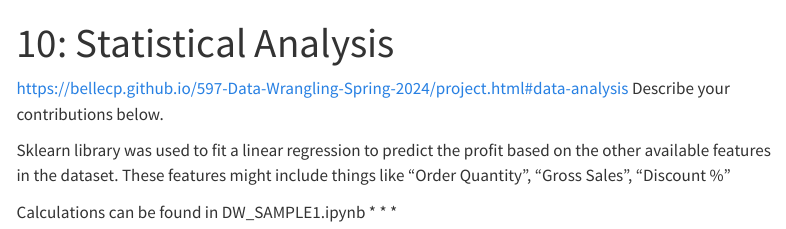
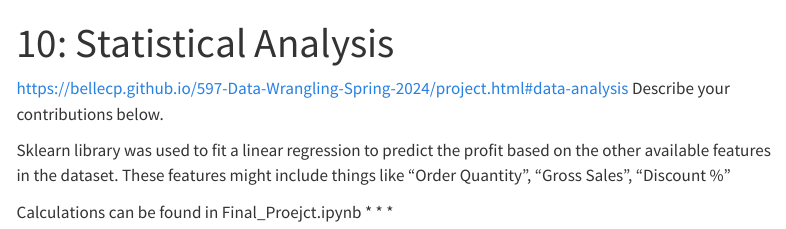
Before and after one commit to ShubhLP/Digital-Dynamos, a Quarto document (10_statistical_ML.qmd): the page in a window 1100 px wide, from its top. Rendered offline with R 4.5, knitr and Pandoc in place of Quarto, with nearby package versions; menus at the side of the page are left out.

Commit message:
updated page 10

```diff
--- a/10_statistical_ML.qmd
+++ b/10_statistical_ML.qmd
@@ -18,5 +18,5 @@ Describe your contributions below.
 
 Sklearn library was used to fit a linear regression to predict the profit based on the other available features in the dataset. These features might include things like "Order Quantity", "Gross Sales", "Discount %"
 
-Calculations can be found in DW_SAMPLE1.ipynb
+Calculations can be found in Final_Proejct.ipynb
 * * *
```
